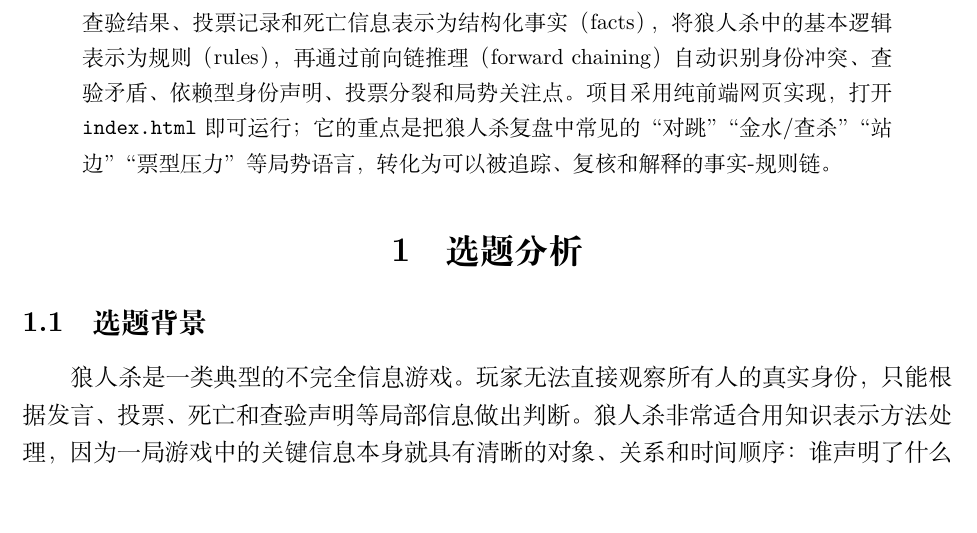
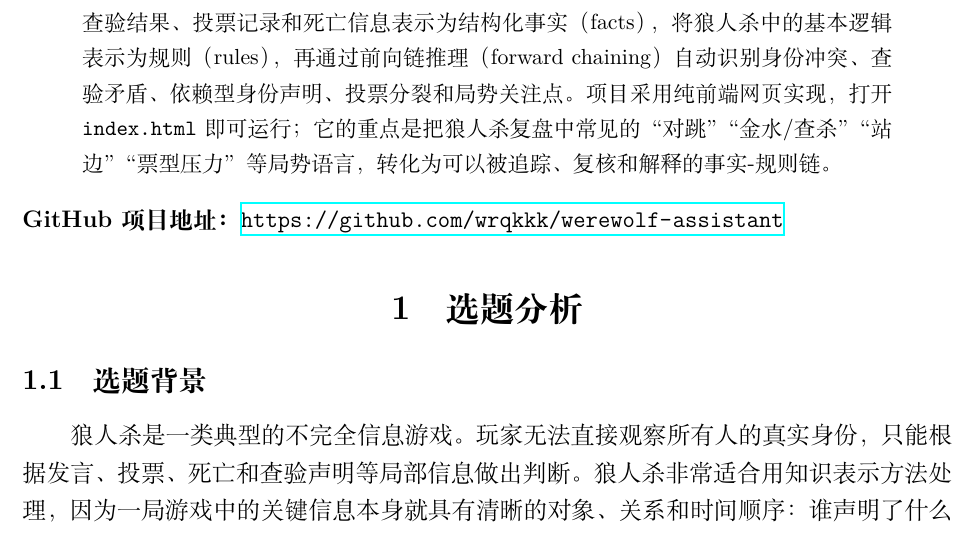
Before and after one commit to wrqkkk/werewolf-assistant, a LaTeX document (docs/project_report.tex): part of page 1 of 8, cut so that both start at the same text. Compiled offline with XeLaTeX.

Commit message:
Add GitHub project URL to LaTeX report

```diff
--- a/docs/project_report.tex
+++ b/docs/project_report.tex
@@ -29,6 +29,8 @@
 \begin{abstract}
 本项目是一个面向狼人杀简化局势的知识表示与规则推理应用。系统将玩家声明、查验结果、投票记录和死亡信息表示为结构化事实（facts），将狼人杀中的基本逻辑表示为规则（rules），再通过前向链推理（forward chaining）自动识别身份冲突、查验矛盾、依赖型身份声明、投票分裂和局势关注点。项目采用纯前端网页实现，打开 \texttt{index.html} 即可运行；它的重点是把狼人杀复盘中常见的“对跳”“金水/查杀”“站边”“票型压力”等局势语言，转化为可以被追踪、复核和解释的事实-规则链。
 \end{abstract}
+
+\noindent\textbf{GitHub 项目地址：}\url{https://github.com/wrqkkk/werewolf-assistant}
 
 \section{选题分析}
 
```
Also changed, not shown: docs/project_report.tex (1 more changed lines).
